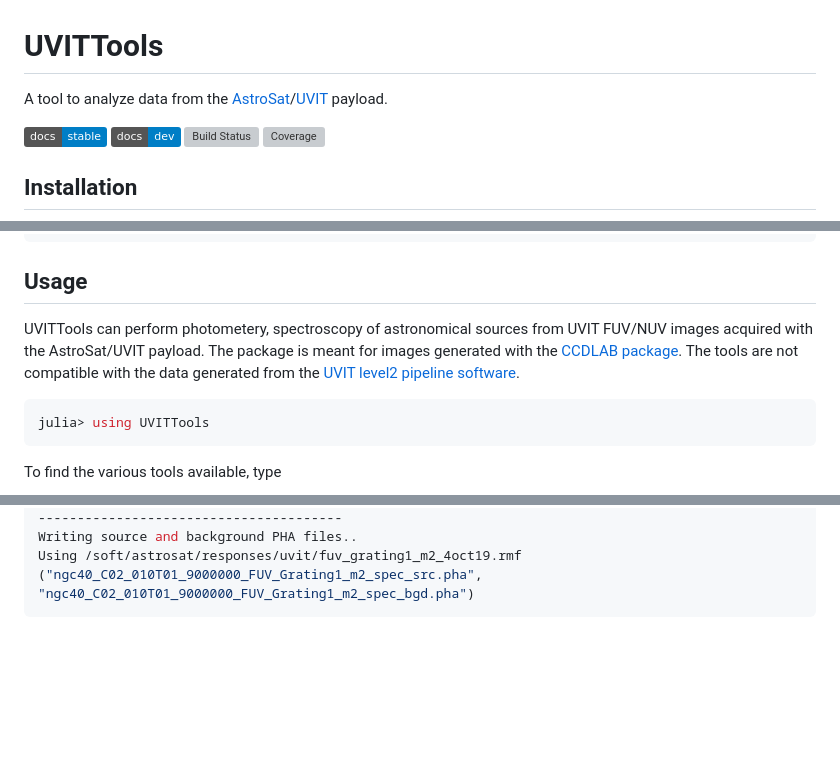
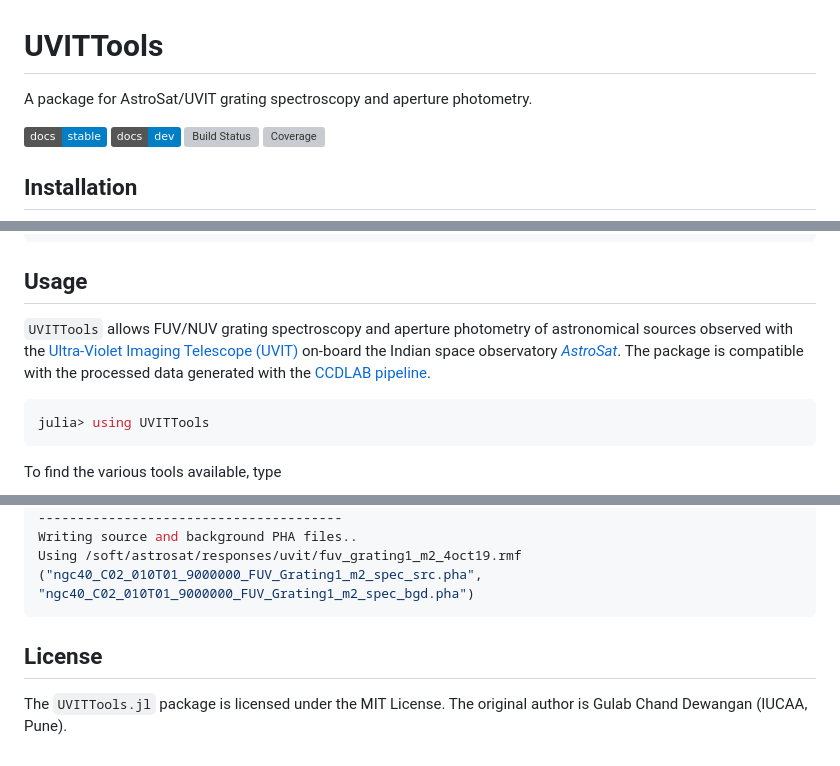
Before and after one commit to gulabd/UVITTools.jl, a Markdown page: README.md, 3 parts joined by grey strips. Drawn GitHub-style; badges without logos; blank space fills up the shorter version; grey boxes are pictures that could not be loaded.

````diff
--- a/README.md
+++ b/README.md
@@ -1,6 +1,6 @@
 # UVITTools
 
-A tool to analyze data from the [AstroSat](http://astrosat-ssc.iucaa.in/)/[UVIT](https://uvit.iiap.res.in/) payload.
+A package for AstroSat/UVIT grating spectroscopy and aperture photometry.
 
 [![Stable](https://img.shields.io/badge/docs-stable-blue.svg)](https://gulabd.github.io/UVITTools.jl/stable)
 [![Dev](https://img.shields.io/badge/docs-dev-blue.svg)](https://gulabd.github.io/UVITTools.jl/dev)
@@ -24,7 +24,8 @@ julia>]
 
 
 ## Usage
-UVITTools can perform photometery, spectroscopy of astronomical sources from UVIT FUV/NUV images acquired with the AstroSat/UVIT payload.  The package is meant for images generated with the [CCDLAB package](https://iopscience.iop.org/article/10.1088/1538-3873/aa8800). The tools are not compatible with the data generated from the  [UVIT level2 pipeline software](http://astrosat-ssc.iucaa.in/uvitData).
+`UVITTools` allows FUV/NUV grating spectroscopy and aperture photometry of astronomical sources observed with the [Ultra-Violet Imaging Telescope (UVIT)](https://uvit.iiap.res.in/) on-board the Indian space observatory [*AstroSat*](https://www.isro.gov.in/AstroSat.html).  The package is compatible with the processed data generated  with the [CCDLAB pipeline](https://iopscience.iop.org/article/10.1088/1538-3873/aa8800).
+
 ```julia
 julia> using UVITTools
 ```
@@ -165,3 +166,6 @@ Writing source and background PHA files..
 Using /soft/astrosat/responses/uvit/fuv_grating1_m2_4oct19.rmf
 ("ngc40_C02_010T01_9000000_FUV_Grating1_m2_spec_src.pha", "ngc40_C02_010T01_9000000_FUV_Grating1_m2_spec_bgd.pha")
 ```
+
+## License
+The `UVITTools.jl` package is licensed under the MIT License. The original author is Gulab Chand Dewangan (IUCAA, Pune).
````
Also changed, not shown: docs/src/index.md (+3 -3 lines).
